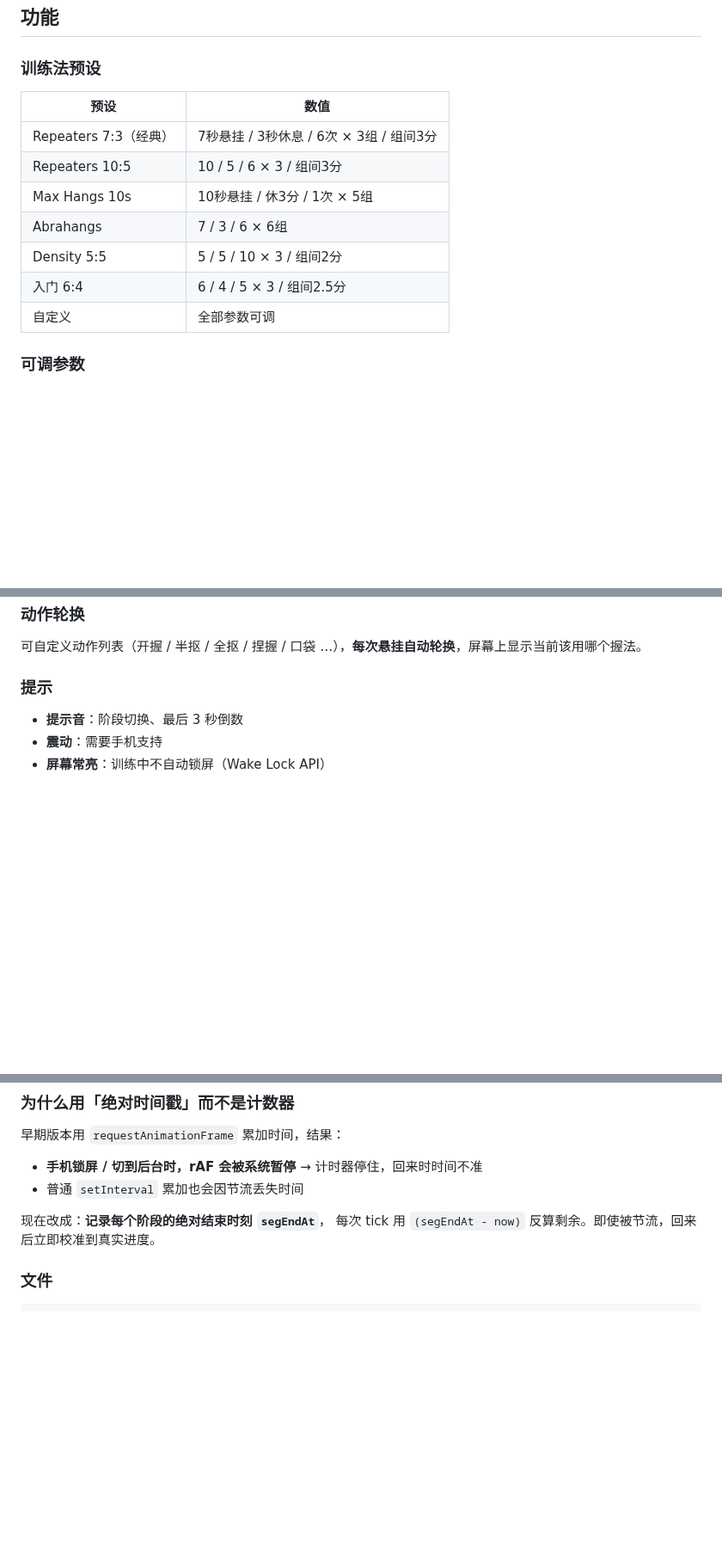
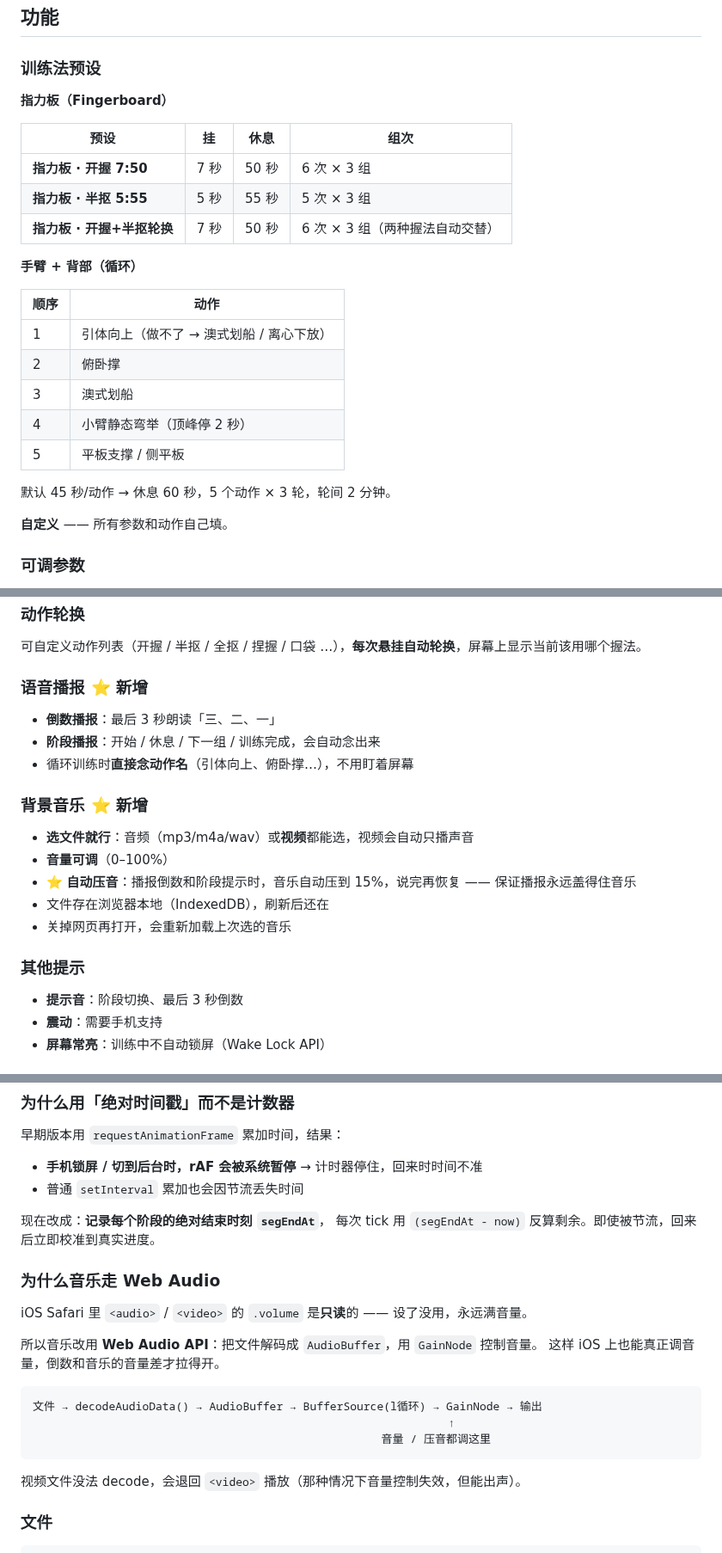
Before and after one commit to JFClimbing/jfclimbing-content-system, a Markdown page: hangboard/README.md, 3 parts joined by grey strips. Shown at 86% size. Rendered like a GitHub page; blank space fills up the shorter version.

Commit message:
feat(hangboard): README.md

````diff
--- a/hangboard/README.md
+++ b/hangboard/README.md
@@ -15,15 +15,27 @@
 
 ### 训练法预设
 
-| 预设 | 数值 |
+**指力板（Fingerboard）**
+
+| 预设 | 挂 | 休息 | 组次 |
+|---|---|---|---|
+| **指力板 · 开握 7:50** | 7 秒 | 50 秒 | 6 次 × 3 组 |
+| **指力板 · 半抠 5:55** | 5 秒 | 55 秒 | 5 次 × 3 组 |
+| **指力板 · 开握+半抠轮换** | 7 秒 | 50 秒 | 6 次 × 3 组（两种握法自动交替）|
+
+**手臂 + 背部（循环）**
+
+| 顺序 | 动作 |
 |---|---|
-| Repeaters 7:3（经典） | 7秒悬挂 / 3秒休息 / 6次 × 3组 / 组间3分 |
-| Repeaters 10:5 | 10 / 5 / 6 × 3 / 组间3分 |
-| Max Hangs 10s | 10秒悬挂 / 休3分 / 1次 × 5组 |
-| Abrahangs | 7 / 3 / 6 × 6组 |
-| Density 5:5 | 5 / 5 / 10 × 3 / 组间2分 |
-| 入门 6:4 | 6 / 4 / 5 × 3 / 组间2.5分 |
-| 自定义 | 全部参数可调 |
+| 1 | 引体向上（做不了 → 澳式划船 / 离心下放） |
+| 2 | 俯卧撑 |
+| 3 | 澳式划船 |
+| 4 | 小臂静态弯举（顶峰停 2 秒） |
+| 5 | 平板支撑 / 侧平板 |
+
+默认 45 秒/动作 → 休息 60 秒，5 个动作 × 3 轮，轮间 2 分钟。
+
+**自定义** —— 所有参数和动作自己填。
 
 ### 可调参数
 
@@ -40,7 +52,21 @@
 
 可自定义动作列表（开握 / 半抠 / 全抠 / 捏握 / 口袋 …），**每次悬挂自动轮换**，屏幕上显示当前该用哪个握法。
 
-### 提示
+### 语音播报 ⭐ 新增
+
+- **倒数播报**：最后 3 秒朗读「三、二、一」
+- **阶段播报**：开始 / 休息 / 下一组 / 训练完成，会自动念出来
+- 循环训练时**直接念动作名**（引体向上、俯卧撑…），不用盯着屏幕
+
+### 背景音乐 ⭐ 新增
+
+- **选文件就行**：音频（mp3/m4a/wav）或**视频**都能选，视频会自动只播声音
+- **音量可调**（0–100%）
+- ⭐ **自动压音**：播报倒数和阶段提示时，音乐自动压到 15%，说完再恢复 —— 保证播报永远盖得住音乐
+- 文件存在浏览器本地（IndexedDB），刷新后还在
+- 关掉网页再打开，会重新加载上次选的音乐
+
+### 其他提示
 
 - **提示音**：阶段切换、最后 3 秒倒数
 - **震动**：需要手机支持
@@ -69,6 +95,21 @@
 
 现在改成：**记录每个阶段的绝对结束时刻 `segEndAt`**，
 每次 tick 用 `(segEndAt - now)` 反算剩余。即使被节流，回来后立即校准到真实进度。
+
+### 为什么音乐走 Web Audio
+
+iOS Safari 里 `<audio>` / `<video>` 的 `.volume` 是**只读**的 —— 设了没用，永远满音量。
+
+所以音乐改用 **Web Audio API**：把文件解码成 `AudioBuffer`，用 `GainNode` 控制音量。
+这样 iOS 上也能真正调音量，倒数和音乐的音量差才拉得开。
+
+```
+文件 → decodeAudioData() → AudioBuffer → BufferSource(l循环) → GainNode → 输出
+                                                              ↑
+                                                    音量 / 压音都调这里
+```
+
+视频文件没法 decode，会退回 `<video>` 播放（那种情况下音量控制失效，但能出声）。
 
 ### 文件
 
````
